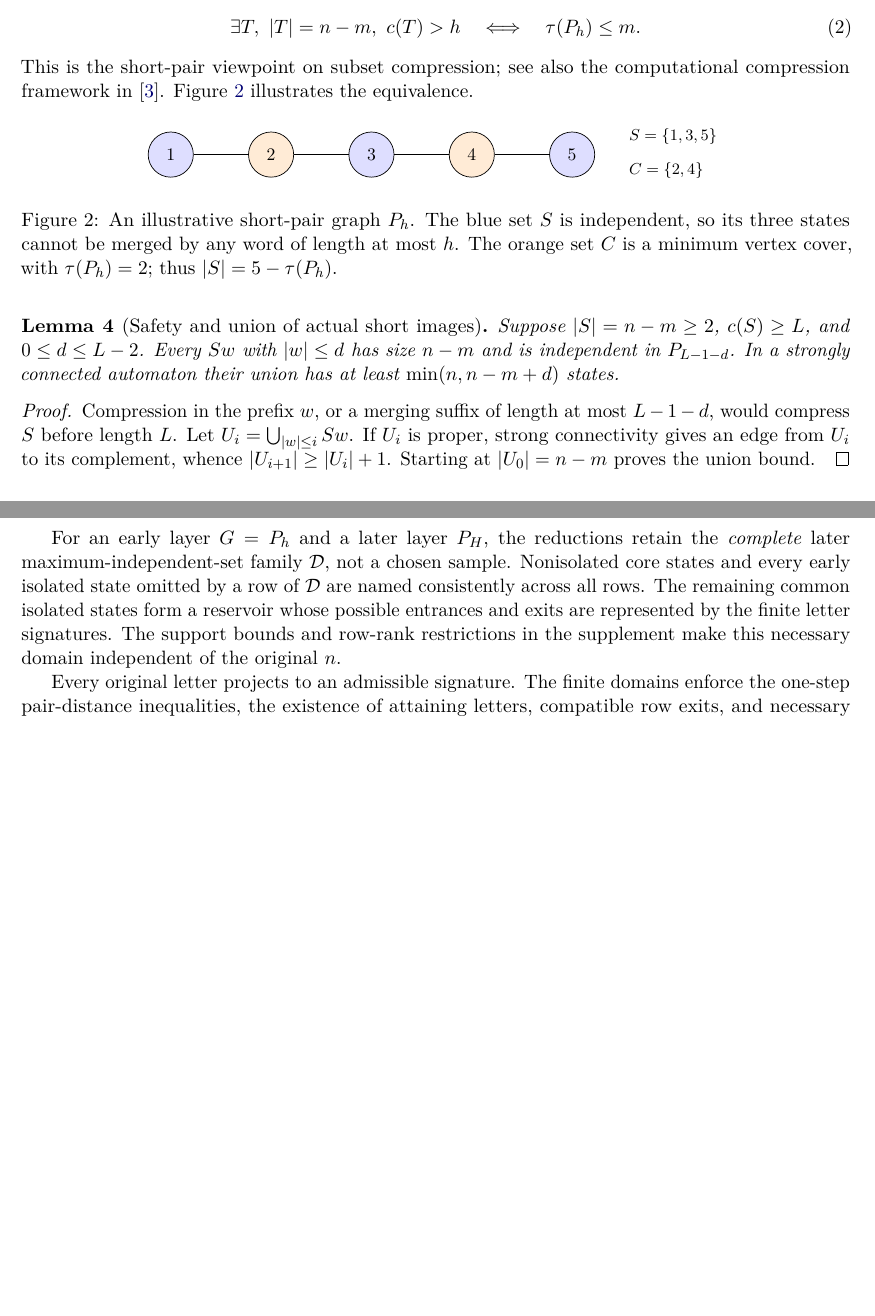
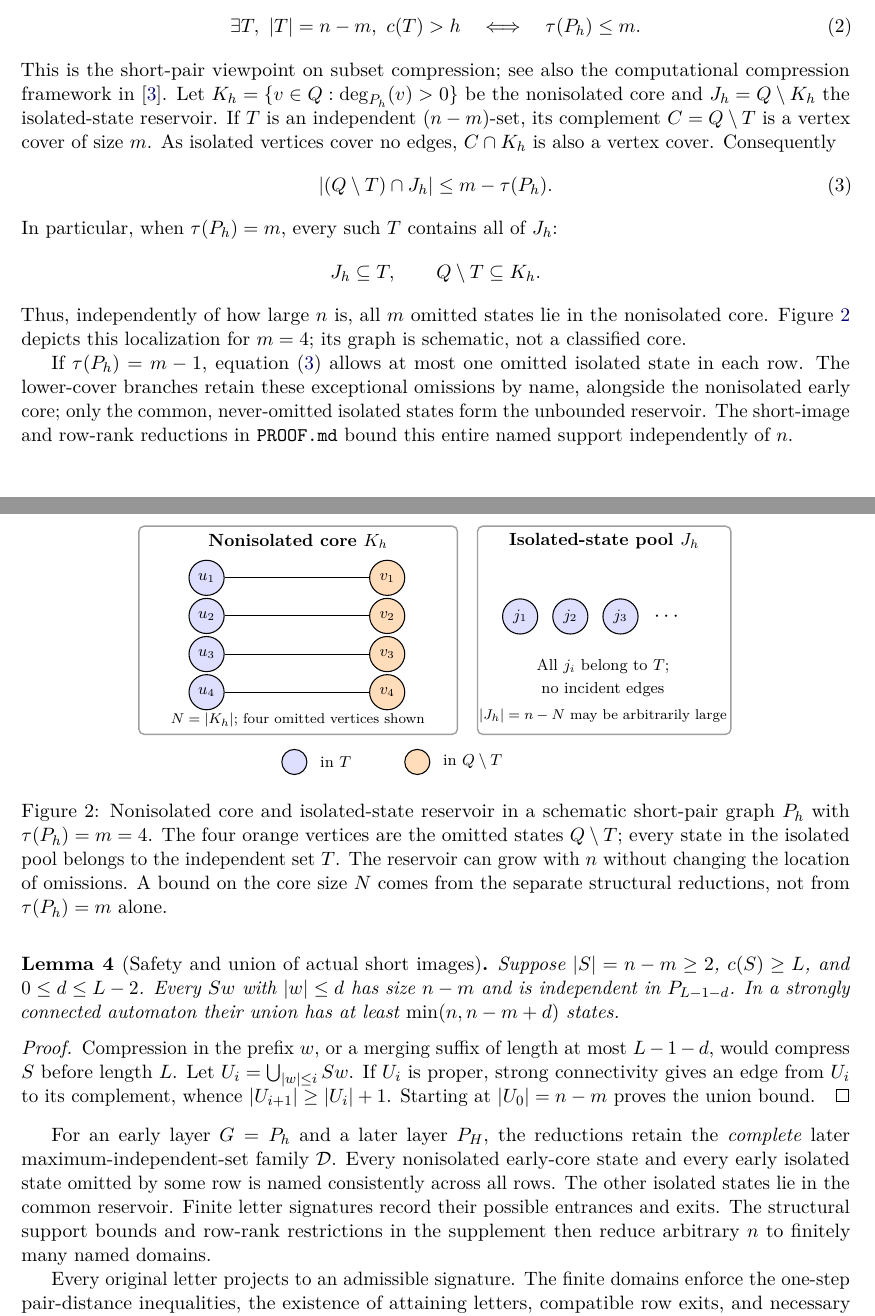
Before and after one commit to dongxuelian2/cerny-direct-attack, a LaTeX paper (papers/problem4/main.tex): two parts of pages 4 and 5 of 12 before the commit and two parts of pages 4 and 5 of 13 after it, joined at a grey line, cut so that both start at the same text, the shorter picture padded with empty space. Compiled offline with pdfLaTeX.

Commit message:
Explain finite-core localization and redraw Figure 2 as core plus isolated reservoir

```diff
--- a/papers/problem4/main.tex
+++ b/papers/problem4/main.tex
@@ -279,33 +279,70 @@ in $P_h$. Thus
 \end{equation}
 This is the short-pair viewpoint on subset compression; see also the
 computational compression framework in~\cite{kisielewicz2016}.
-Figure~\ref{fig:short-pair-cover} illustrates the equivalence.
+Let $K_h=\{v\in Q:\deg_{P_h}(v)>0\}$ be the nonisolated core and
+$J_h=Q\setminus K_h$ the isolated-state reservoir.
+If $T$ is an independent $(n-m)$-set, its complement $C=Q\setminus T$
+is a vertex cover of size $m$. As isolated vertices cover no edges,
+$C\cap K_h$ is also a vertex cover. Consequently
+\begin{equation}\label{eq:core-localization}
+ |(Q\setminus T)\cap J_h|\le m-\tau(P_h).
+\end{equation}
+In particular, when $\tau(P_h)=m$, every such $T$ contains all of $J_h$:
+\[
+ J_h\subseteq T,\qquad Q\setminus T\subseteq K_h.
+\]
+Thus, independently of how large $n$ is, all $m$ omitted states lie in
+the nonisolated core. Figure~\ref{fig:short-pair-cover} depicts this
+localization for $m=4$; its graph is schematic, not a classified core.
 
 \begin{figure}[!htbp]
 \centering
-\begin{tikzpicture}[>=Latex,
-  vertex/.style={circle,draw,minimum size=9mm,font=\small},
-  chosen/.style={vertex,fill=blue!13},
-  cover/.style={vertex,fill=orange!16}]
-\node[chosen] (v1) at (0,0) {$1$};
-\node[cover] (v2) at (2,0) {$2$};
-\node[chosen] (v3) at (4,0) {$3$};
-\node[cover] (v4) at (6,0) {$4$};
-\node[chosen] (v5) at (8,0) {$5$};
-\foreach \u/\v in {v1/v2,v2/v3,v3/v4,v4/v5}
-  {\draw[semithick] (\u)--(\v);}
-\node[anchor=west,font=\footnotesize] at (9,0.35)
-  {$S=\{1,3,5\}$};
-\node[anchor=west,font=\footnotesize] at (9,-0.32)
-  {$C=\{2,4\}$};
+\begin{tikzpicture}[
+    vertex/.style={circle,draw,semithick,minimum size=7mm,inner sep=0pt,font=\footnotesize},
+    retained/.style={vertex,fill=blue!13},
+    omitted/.style={vertex,fill=orange!27},
+    panel/.style={draw,rounded corners=3pt,gray!75,thick},
+    every node/.style={font=\small}
+]
+\draw[panel] (0,0) rectangle (6.35,4.15);
+\draw[panel] (6.75,0) rectangle (11.8,4.15);
+\node[font=\small\bfseries] at (3.175,3.85) {Nonisolated core $K_h$};
+\node[font=\small\bfseries] at (9.275,3.85) {Isolated-state pool $J_h$};
+\foreach \i/\y in {1/3.12,2/2.36,3/1.60,4/0.84} {
+  \node[retained] (u\i) at (1.35,\y) {$u_{\i}$};
+  \node[omitted] (v\i) at (4.95,\y) {$v_{\i}$};
+  \draw[semithick] (u\i)--(v\i);
+}
+\node[font=\scriptsize,align=center] at (3.17,0.28)
+  {$N=|K_h|$; four omitted vertices shown};
+\foreach \i/\x in {1/7.6,2/8.6,3/9.6} {
+  \node[retained] at (\x,2.35) {$j_{\i}$};
+}
+\node[font=\large] at (10.55,2.35) {$\cdots$};
+\node[font=\footnotesize,align=center] at (9.25,1.12)
+  {All $j_i$ belong to $T$;\\[2pt]no incident edges};
+\node[font=\scriptsize] at (9.25,0.37) {$|J_h|=n-N$ may be arbitrarily large};
+\node[retained,minimum size=5mm] at (3.1,-0.55) {};
+\node[font=\footnotesize,anchor=west] at (3.48,-0.55) {in $T$};
+\node[omitted,minimum size=5mm] at (5.55,-0.55) {};
+\node[font=\footnotesize,anchor=west] at (5.93,-0.55) {in $Q\setminus T$};
 \end{tikzpicture}
-\caption{An illustrative short-pair graph $P_h$.
-The blue set $S$ is independent, so its three states cannot be merged
-by any word of length at most $h$. The orange set $C$ is a minimum
-vertex cover, with $\tau(P_h)=2$; thus $|S|=5-\tau(P_h)$.}
+\caption{Nonisolated core and isolated-state reservoir in a schematic
+short-pair graph $P_h$ with $\tau(P_h)=m=4$.
+The four orange vertices are the omitted states $Q\setminus T$;
+every state in the isolated pool belongs to the independent set $T$.
+The reservoir can grow with $n$ without changing the location of omissions.
+A bound on the core size $N$ comes from the separate structural
+reductions, not from $\tau(P_h)=m$ alone.}
 \label{fig:short-pair-cover}
 \end{figure}
 
+If $\tau(P_h)=m-1$, equation~\eqref{eq:core-localization} allows at most
+one omitted isolated state in each row. The lower-cover branches
+retain these exceptional omissions by name, alongside the nonisolated
+early core; only the common, never-omitted isolated states form the
+unbounded reservoir. The short-image and row-rank reductions in
+\texttt{PROOF.md} bound this entire named support independently of $n$.
 
 \begin{lemma}[Safety and union of actual short images]\label{lem:short-images}
 Suppose $|S|=n-m\ge2$, $c(S)\ge L$, and $0\le d\le L-2$.
@@ -322,13 +359,13 @@ Starting at $|U_0|=n-m$ proves the union bound.
 \end{proof}
 
 For an early layer $G=P_h$ and a later layer $P_H$, the reductions retain
-the \emph{complete} later maximum-independent-set family $\mathcal D$,
-not a chosen sample. Nonisolated core states and every early isolated state
-omitted by a row of $\mathcal D$ are named consistently across all rows.
-The remaining common isolated states form a reservoir whose possible
-entrances and exits are represented by the finite letter signatures.
-The support bounds and row-rank restrictions in the supplement make
-this necessary domain independent of the original $n$.
+the \emph{complete} later maximum-independent-set family $\mathcal D$.
+Every nonisolated early-core state and every early isolated state omitted
+by some row is named consistently across all rows.
+The other isolated states lie in the common reservoir. Finite letter
+signatures record their possible entrances and exits.
+The structural support bounds and row-rank restrictions in the supplement
+then reduce arbitrary $n$ to finitely many named domains.
 
 Every original letter projects to an admissible signature. The finite
 domains enforce the one-step pair-distance inequalities, the existence
```
